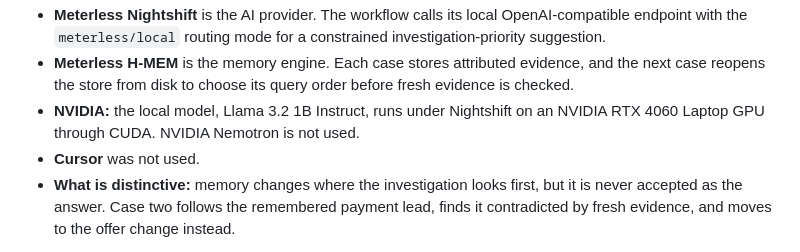
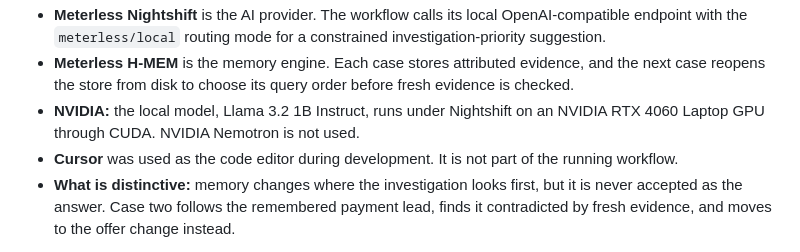
Before and after one commit to suzyeth/liveops-investigator, a Markdown page: README.md, the part around the change. Drawn GitHub-style.

Commit message:
docs: Cursor was used as the code editor
Co-Authored-By: Claude Opus 5.5 <noreply@anthropic.com>

```diff
--- a/README.md
+++ b/README.md
@@ -110,7 +110,7 @@ Legacy single-case code remains available through `npm run demo:legacy`.
 - **Meterless Nightshift** is the AI provider. The workflow calls its local OpenAI-compatible endpoint with the `meterless/local` routing mode for a constrained investigation-priority suggestion.
 - **Meterless H-MEM** is the memory engine. Each case stores attributed evidence, and the next case reopens the store from disk to choose its query order before fresh evidence is checked.
 - **NVIDIA:** the local model, Llama 3.2 1B Instruct, runs under Nightshift on an NVIDIA RTX 4060 Laptop GPU through CUDA. NVIDIA Nemotron is not used.
-- **Cursor** was not used.
+- **Cursor** was used as the code editor during development. It is not part of the running workflow.
 - **What is distinctive:** memory changes where the investigation looks first, but it is never accepted as the answer. Case two follows the remembered payment lead, finds it contradicted by fresh evidence, and moves to the offer change instead.
 
 Pre-existing components: the vendored H-MEM reference implementation. The first project commit is dated 2026-10-26, inside the build window.
```
